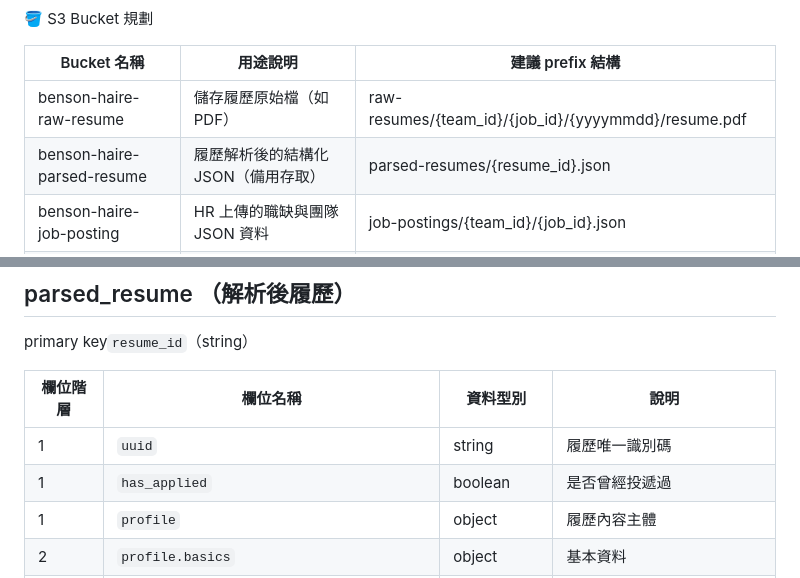
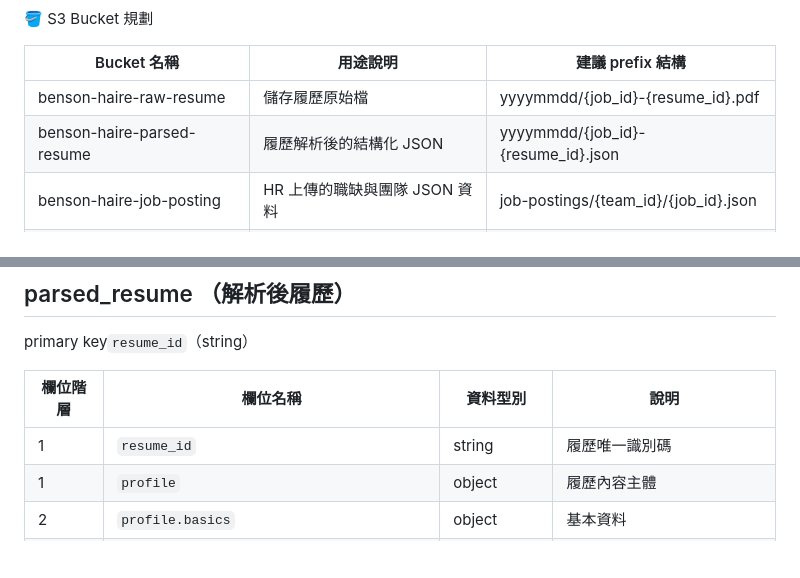
Before and after one commit to hsiehbocheng/hAIre-ai-recruiter-assistent, a Markdown page: dataflow.md, 2 parts joined by grey strips. Rendered like a GitHub page; blank space fills up the shorter version.

Commit message:
Update dataflow schema - Complete Lambda resume parser infrastructure”

```diff
--- a/dataflow.md
+++ b/dataflow.md
@@ -38,8 +38,8 @@ sequenceDiagram
 
 | Bucket 名稱 | 用途說明 | 建議 prefix 結構 |
 |------------|----------|------------------|
-| benson-haire-raw-resume | 儲存履歷原始檔（如 PDF） | raw-resumes/{team_id}/{job_id}/{yyyymmdd}/resume.pdf |
-| benson-haire-parsed-resume | 履歷解析後的結構化 JSON（備用存取） | parsed-resumes/{resume_id}.json |
+| benson-haire-raw-resume | 儲存履歷原始檔| yyyymmdd/{job_id}-{resume_id}.pdf |
+| benson-haire-parsed-resume | 履歷解析後的結構化 JSON | yyyymmdd/{job_id}-{resume_id}.json |
 | benson-haire-job-posting | HR 上傳的職缺與團隊 JSON 資料 | job-postings/{team_id}/{job_id}.json |
 | benson-haire-static-site | 靜態網站前端頁面（若有 UI） | index.html, assets/, js/ 等 |
 
@@ -53,8 +53,7 @@ primary key`resume_id`（string）
 
 | 欄位階層 | 欄位名稱 | 資料型別 | 說明 |
 |----------|----------|-----------|------|
-| 1 | `uuid` | string | 履歷唯一識別碼 |
-| 1 | `has_applied` | boolean | 是否曾經投遞過 |
+| 1 | `resume_id` | string | 履歷唯一識別碼 |
 | 1 | `profile` | object | 履歷內容主體 |
 | 2 | `profile.basics` | object | 基本資料 |
 | 3 | `first_name` / `last_name` | string | 姓名 |
```
